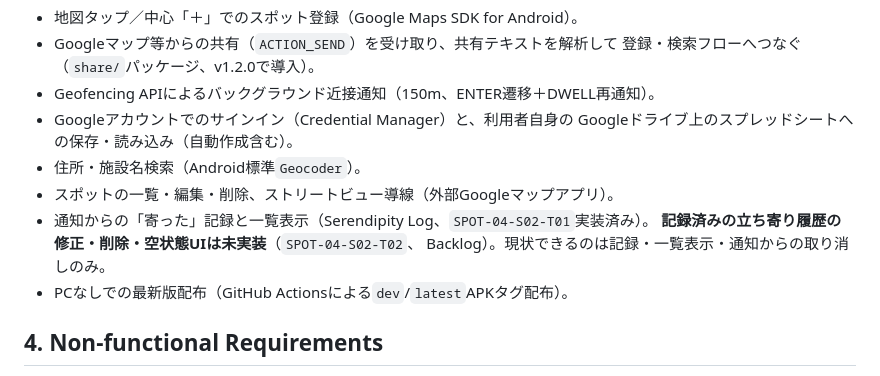
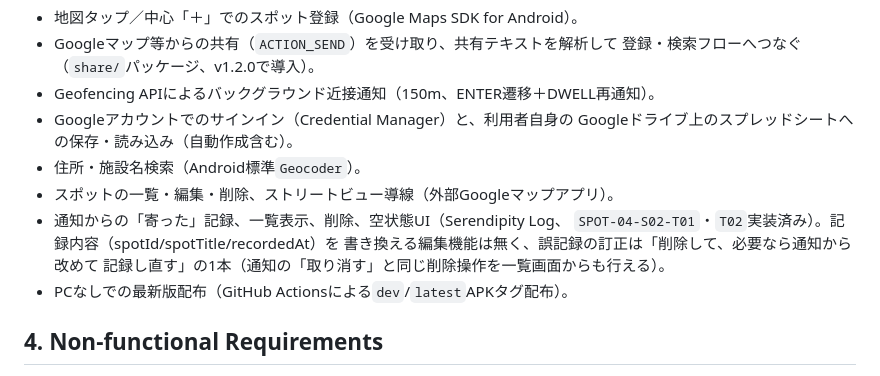
Before and after one commit to cloud42-labo/serendipity-spot, a Markdown page: docs/PRD.md, the part around the change. Rendered like a GitHub page.

```diff
--- a/docs/PRD.md
+++ b/docs/PRD.md
@@ -34,9 +34,10 @@
   Googleドライブ上のスプレッドシートへの保存・読み込み（自動作成含む）。
 - 住所・施設名検索（Android標準`Geocoder`）。
 - スポットの一覧・編集・削除、ストリートビュー導線（外部Googleマップアプリ）。
-- 通知からの「寄った」記録と一覧表示（Serendipity Log、`SPOT-04-S02-T01`実装済み）。
-  **記録済みの立ち寄り履歴の修正・削除・空状態UIは未実装**（`SPOT-04-S02-T02`、
-  Backlog）。現状できるのは記録・一覧表示・通知からの取り消しのみ。
+- 通知からの「寄った」記録、一覧表示、削除、空状態UI（Serendipity Log、
+  `SPOT-04-S02-T01`・`T02`実装済み）。記録内容（spotId/spotTitle/recordedAt）を
+  書き換える編集機能は無く、誤記録の訂正は「削除して、必要なら通知から改めて
+  記録し直す」の1本（通知の「取り消す」と同じ削除操作を一覧画面からも行える）。
 - PCなしでの最新版配布（GitHub Actionsによる`dev`/`latest`APKタグ配布）。
 
 ## 4. Non-functional Requirements
```
Also changed, not shown: design-doc.md (+7 -5 lines).
